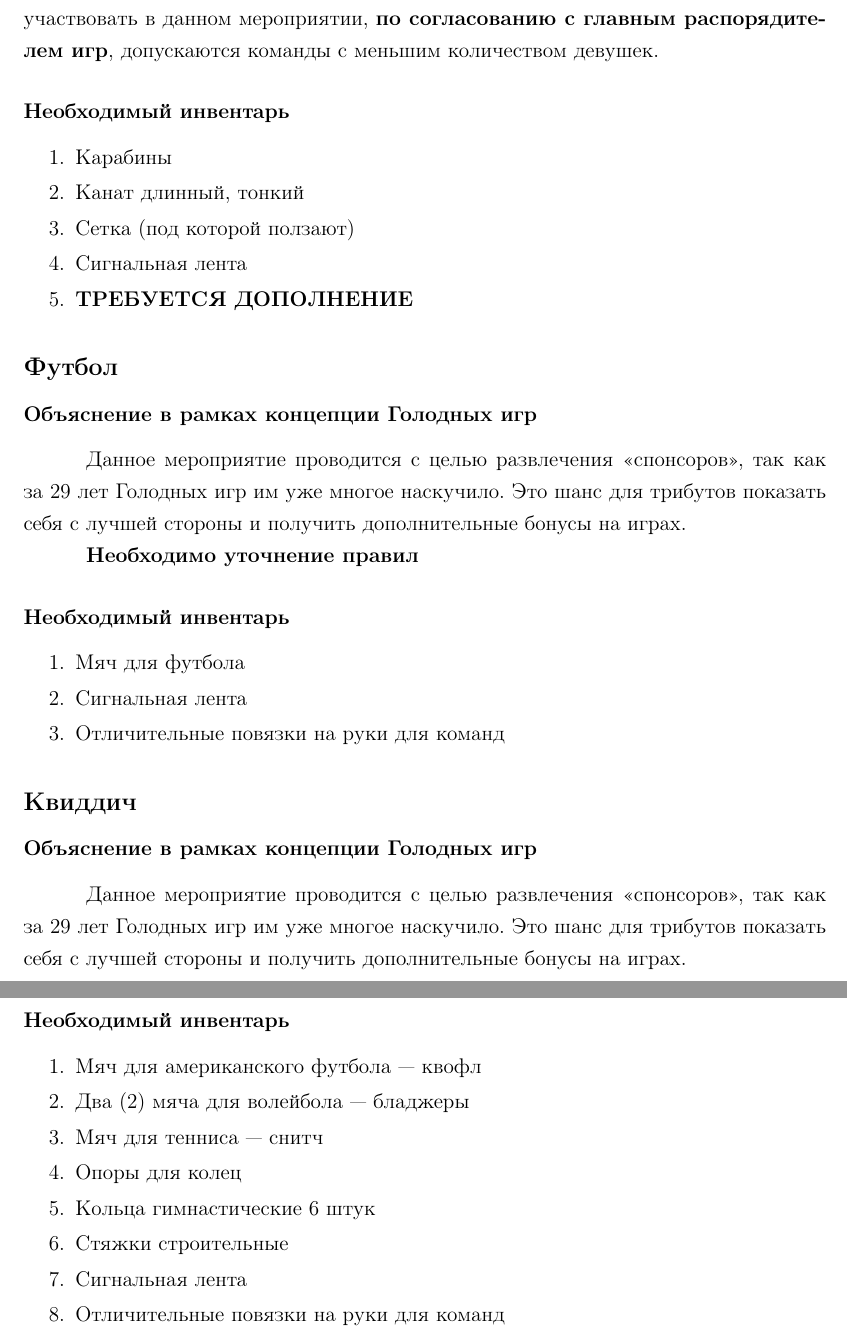
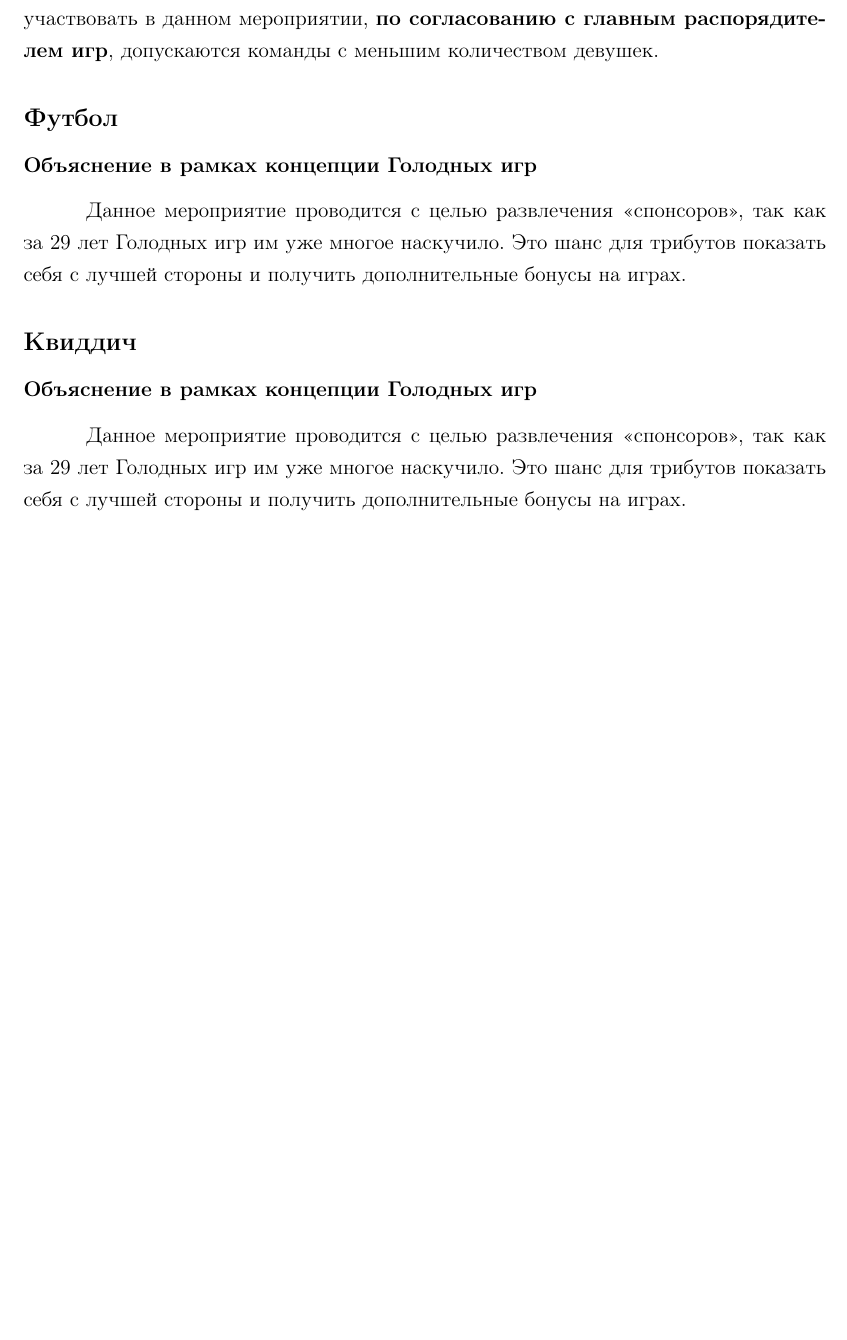
Before and after one commit to Chester94/Dedication2016, a LaTeX document (project/sport/sportStandalone.tex, which reads project/sport/sportData.tex): two parts of pages 1 and 2 of 2 before the commit and part of the page after it, the two joined at a grey line, cut so that both start at the same text, the shorter picture padded with empty space. Compiled offline with pdfLaTeX.

Commit message:
Изменение описания

```diff
--- a/project/sport/sportData.tex
+++ b/project/sport/sportData.tex
@@ -6,14 +6,14 @@
 
 \par Прохождение полосы препятствий на время. Команда предоставляет 6 человек (4 парня и 2 девушки). При отсутствии девушек или их \textbf{категоричном} нежелании участвовать в данном мероприятии, \textbf{по согласованию с главным распорядителем игр}, допускаются команды с меньшим количеством девушек.
 
-\subsubsection*{Необходимый инвентарь}
-\begin{enumerate}
-\item Карабины
-\item Канат длинный, тонкий
-\item Сетка (под которой ползают)
-\item Сигнальная лента
-\item \textbf{ТРЕБУЕТСЯ ДОПОЛНЕНИЕ}
-\end{enumerate}
+%\subsubsection*{Необходимый инвентарь}
+%\begin{enumerate}
+%\item Карабины
+%\item Канат длинный, тонкий
+%\item Сетка (под которой ползают)
+%\item Сигнальная лента
+%\item \textbf{ТРЕБУЕТСЯ ДОПОЛНЕНИЕ}
+%\end{enumerate}
 
 
 
@@ -23,14 +23,12 @@
 \subsubsection*{Объяснение в рамках концепции Голодных игр}
 \par Данное мероприятие проводится с целью развлечения <<спонсоров>>, так как за 29 лет Голодных игр им уже многое наскучило. Это шанс для трибутов показать себя с лучшей стороны и получить дополнительные бонусы на играх.
 
-\par \textbf{Необходимо уточнение правил}
-
-\subsubsection*{Необходимый инвентарь}
-\begin{enumerate}
-\item Мяч для футбола
-\item Сигнальная лента
-\item Отличительные повязки на руки для команд
-\end{enumerate}
+%\subsubsection*{Необходимый инвентарь}
+%\begin{enumerate}
+%\item Мяч для футбола
+%\item Сигнальная лента
+%\item Отличительные повязки на руки для команд
+%\end{enumerate}
 
 
 
@@ -40,14 +38,14 @@
 \subsubsection*{Объяснение в рамках концепции Голодных игр}
 \par Данное мероприятие проводится с целью развлечения <<спонсоров>>, так как за 29 лет Голодных игр им уже многое наскучило. Это шанс для трибутов показать себя с лучшей стороны и получить дополнительные бонусы на играх.
 
-\subsubsection*{Необходимый инвентарь}
-\begin{enumerate}
-\item Мяч для американского футбола --- квофл
-\item Два (2) мяча для волейбола --- бладжеры
-\item Мяч для тенниса --- снитч
-\item Опоры для колец
-\item Кольца гимнастические 6 штук
-\item Стяжки строительные
-\item Сигнальная лента
-\item Отличительные повязки на руки для команд
-\end{enumerate}
+%\subsubsection*{Необходимый инвентарь}
+%\begin{enumerate}
+%\item Мяч для американского футбола --- квофл
+%\item Два (2) мяча для волейбола --- бладжеры
+%\item Мяч для тенниса --- снитч
+%\item Опоры для колец
+%\item Кольца гимнастические 6 штук
+%\item Стяжки строительные
+%\item Сигнальная лента
+%\item Отличительные повязки на руки для команд
+%\end{enumerate}
```
